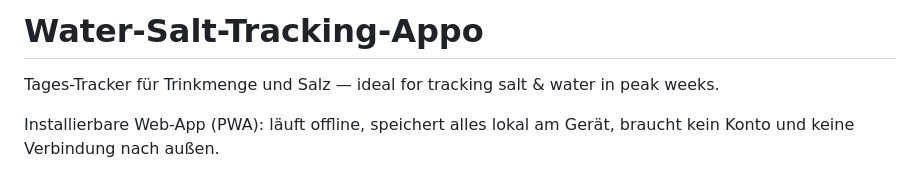
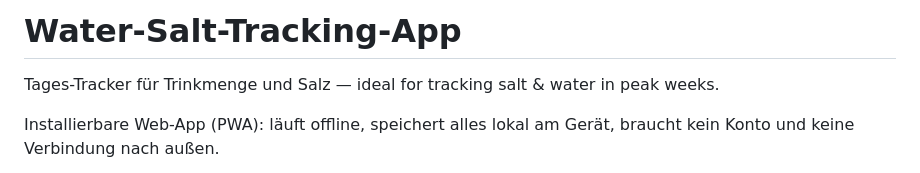
Before and after one commit to domhoerti/Water-Salt-Tracking-Appo, a Markdown page: README.md, the part around the change. Drawn GitHub-style.

Commit message:
Fix project name in README
Corrected the project name in the README file.

```diff
--- a/README.md
+++ b/README.md
@@ -1,4 +1,4 @@
-# Water-Salt-Tracking-Appo
+# Water-Salt-Tracking-App
 
 Tages-Tracker für Trinkmenge und Salz — ideal for tracking salt & water in peak weeks.
 
```
